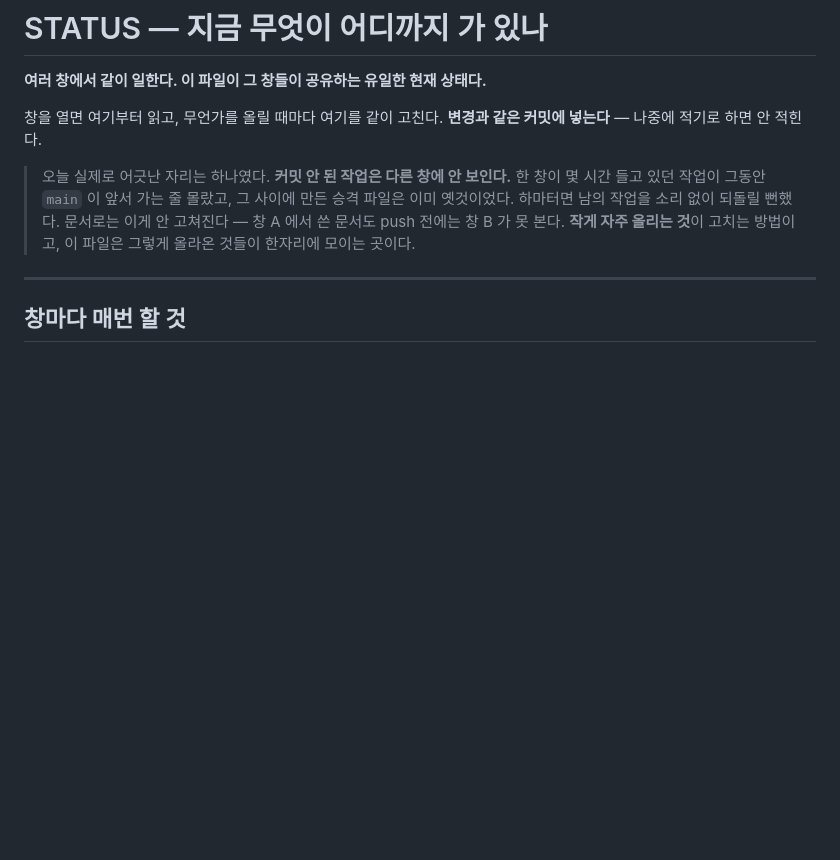
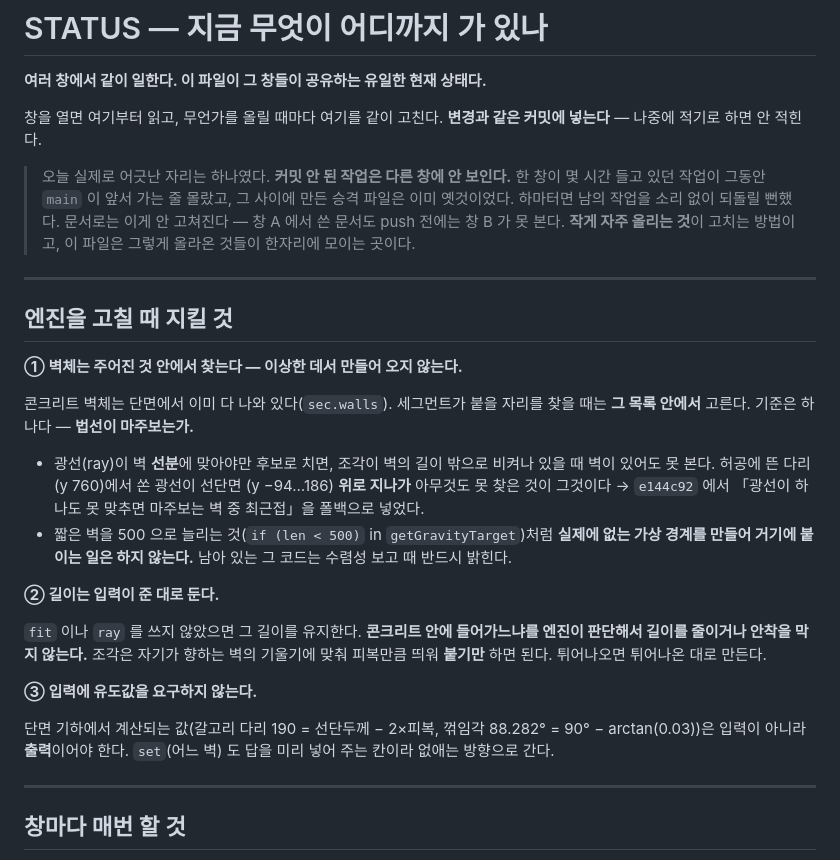
Before and after one commit to macroBIM/macroBIM, a Markdown page: STATUS.md, the part around the change. Rendered like a GitHub page; blank space fills up the shorter version.

Commit message:
docs(status): 엔진을 고칠 때 지킬 것 세 가지를 못박는다
오늘 같은 자리를 세 번 돌았다. 규칙으로 적어 둔다.

① 벽체는 주어진 것(sec.walls) 안에서 찾는다. 기준은 '법선이 마주보는가' 하나다.
   광선이 벽 선분에 맞아야만 후보로 치면 조각이 벽의 길이 밖으로 비켜났을 때
   벽이 있어도 못 본다. 짧은 벽을 500 으로 늘리는 식으로 실제에 없는 가상 경계를
   만들어 거기 붙이는 일도 하지 않는다.

② 길이는 입력이 준 대로 둔다. fit/ray 를 쓰지 않았으면 그 길이를 유지한다.
   콘크리트 안에 들어가느냐를 엔진이 판단해서 길이를 줄이거나 안착을 막지 않는다.
   튀어나오면 튀어나온 대로 만든다.

③ 입력에 유도값을 요구하지 않는다. 190 = 선단두께 - 2x피복,
   88.282 = 90 - arctan(0.03) 은 출력이어야 한다. set 도 없애는 방향으로 간다.

Co-Authored-By: Claude Opus 5 <noreply@anthropic.com>
Claude-Session: https://claude.ai/code/session_01Pxd9b9G4a1bcy9FpZN9nhs

```diff
--- a/STATUS.md
+++ b/STATUS.md
@@ -11,6 +11,35 @@
 > 되돌릴 뻔했다. 문서로는 이게 안 고쳐진다 — 창 A 에서 쓴 문서도 push 전에는
 > 창 B 가 못 본다. **작게 자주 올리는 것**이 고치는 방법이고, 이 파일은 그렇게
 > 올라온 것들이 한자리에 모이는 곳이다.
+
+---
+
+## 엔진을 고칠 때 지킬 것
+
+**① 벽체는 주어진 것 안에서 찾는다 — 이상한 데서 만들어 오지 않는다.**
+
+콘크리트 벽체는 단면에서 이미 다 나와 있다(`sec.walls`). 세그먼트가 붙을 자리를
+찾을 때는 **그 목록 안에서** 고른다. 기준은 하나다 — **법선이 마주보는가.**
+
+- 광선(ray)이 벽 **선분**에 맞아야만 후보로 치면, 조각이 벽의 길이 밖으로 비켜나
+  있을 때 벽이 있어도 못 본다. 허공에 뜬 다리(y 760)에서 쏜 광선이 선단면
+  (y −94…186) **위로 지나가** 아무것도 못 찾은 것이 그것이다 → `e144c92` 에서
+  「광선이 하나도 못 맞추면 마주보는 벽 중 최근접」을 폴백으로 넣었다.
+- 짧은 벽을 500 으로 늘리는 것(`if (len < 500)` in `getGravityTarget`)처럼
+  **실제에 없는 가상 경계를 만들어 거기에 붙이는 일은 하지 않는다.** 남아 있는
+  그 코드는 수렴성 보고 때 반드시 밝힌다.
+
+**② 길이는 입력이 준 대로 둔다.**
+
+`fit` 이나 `ray` 를 쓰지 않았으면 그 길이를 유지한다. **콘크리트 안에 들어가느냐를
+엔진이 판단해서 길이를 줄이거나 안착을 막지 않는다.** 조각은 자기가 향하는 벽의
+기울기에 맞춰 피복만큼 띄워 **붙기만** 하면 된다. 튀어나오면 튀어나온 대로 만든다.
+
+**③ 입력에 유도값을 요구하지 않는다.**
+
+단면 기하에서 계산되는 값(갈고리 다리 190 = 선단두께 − 2×피복, 꺾임각 88.282°
+= 90° − arctan(0.03))은 입력이 아니라 **출력**이어야 한다. `set`(어느 벽) 도
+답을 미리 넣어 주는 칸이라 없애는 방향으로 간다.
 
 ---
 
```
